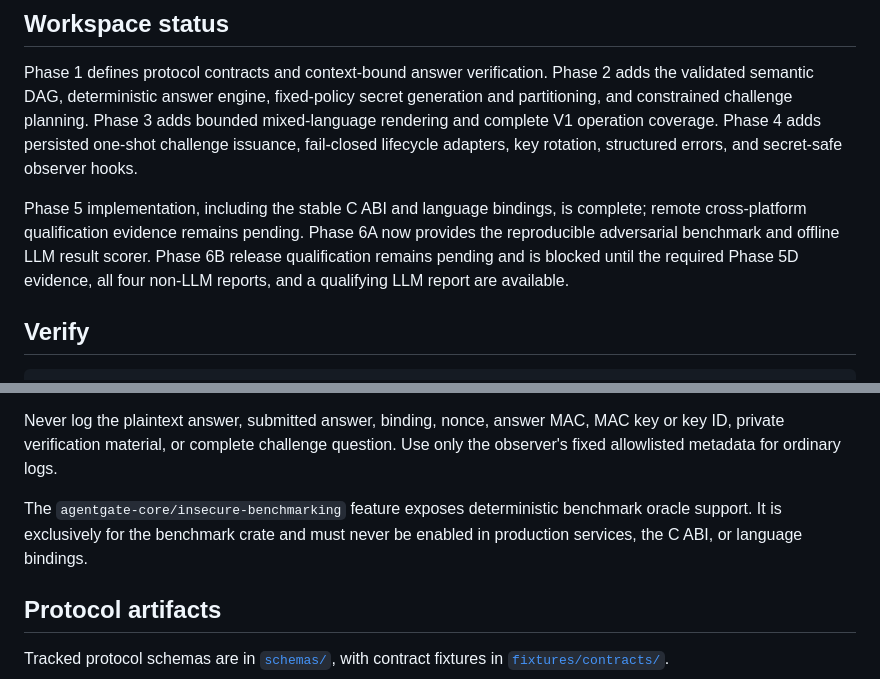
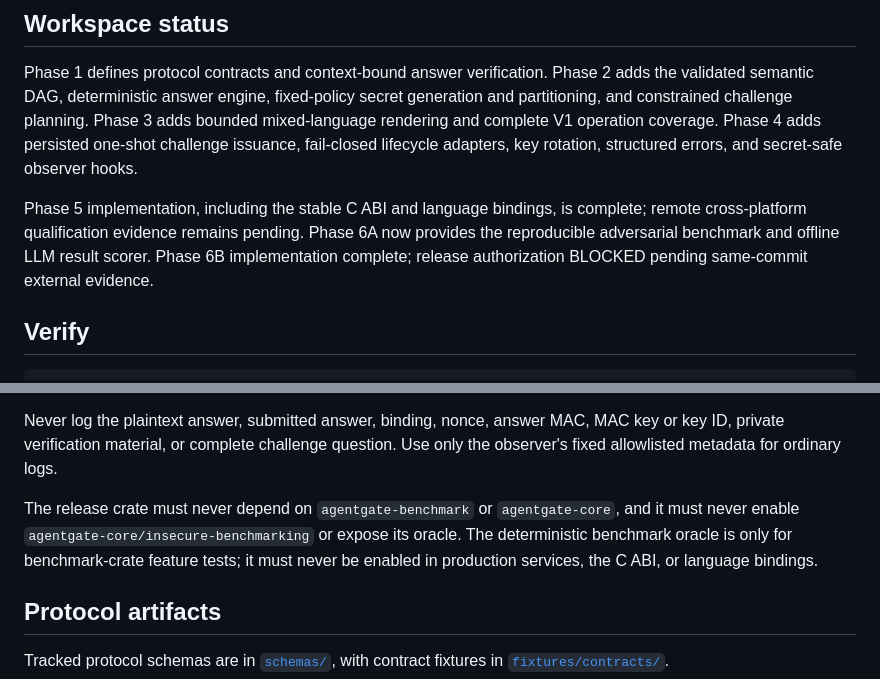
Before and after one commit to KID-joker/coggate, a Markdown page: README.md, 2 parts joined by grey strips. GitHub-like rendering.

```diff
--- a/README.md
+++ b/README.md
@@ -6,7 +6,7 @@ AgentGate generates short, mixed-language semantic challenges intended to make L
 
 Phase 1 defines protocol contracts and context-bound answer verification. Phase 2 adds the validated semantic DAG, deterministic answer engine, fixed-policy secret generation and partitioning, and constrained challenge planning. Phase 3 adds bounded mixed-language rendering and complete V1 operation coverage. Phase 4 adds persisted one-shot challenge issuance, fail-closed lifecycle adapters, key rotation, structured errors, and secret-safe observer hooks.
 
-Phase 5 implementation, including the stable C ABI and language bindings, is complete; remote cross-platform qualification evidence remains pending. Phase 6A now provides the reproducible adversarial benchmark and offline LLM result scorer. Phase 6B release qualification remains pending and is blocked until the required Phase 5D evidence, all four non-LLM reports, and a qualifying LLM report are available.
+Phase 5 implementation, including the stable C ABI and language bindings, is complete; remote cross-platform qualification evidence remains pending. Phase 6A now provides the reproducible adversarial benchmark and offline LLM result scorer. Phase 6B implementation complete; release authorization BLOCKED pending same-commit external evidence.
 
 ## Verify
 
@@ -38,7 +87,7 @@ The core validates answer encoding and context-bound HMAC. The lifecycle adapter
 
 Never log the plaintext answer, submitted answer, binding, nonce, answer MAC, MAC key or key ID, private verification material, or complete challenge question. Use only the observer's fixed allowlisted metadata for ordinary logs.
 
-The `agentgate-core/insecure-benchmarking` feature exposes deterministic benchmark oracle support. It is exclusively for the benchmark crate and must never be enabled in production services, the C ABI, or language bindings.
+The release crate must never depend on `agentgate-benchmark` or `agentgate-core`, and it must never enable `agentgate-core/insecure-benchmarking` or expose its oracle. The deterministic benchmark oracle is only for benchmark-crate feature tests; it must never be enabled in production services, the C ABI, or language bindings.
 
 ## Protocol artifacts
 
```
Also changed, not shown: other parts of README.md (+49 -0 lines).
